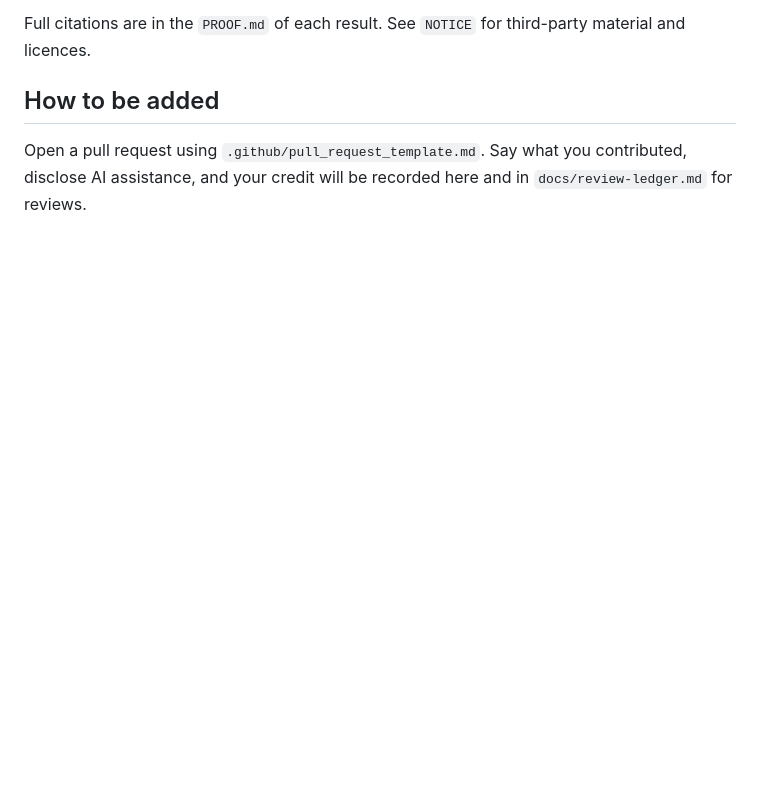
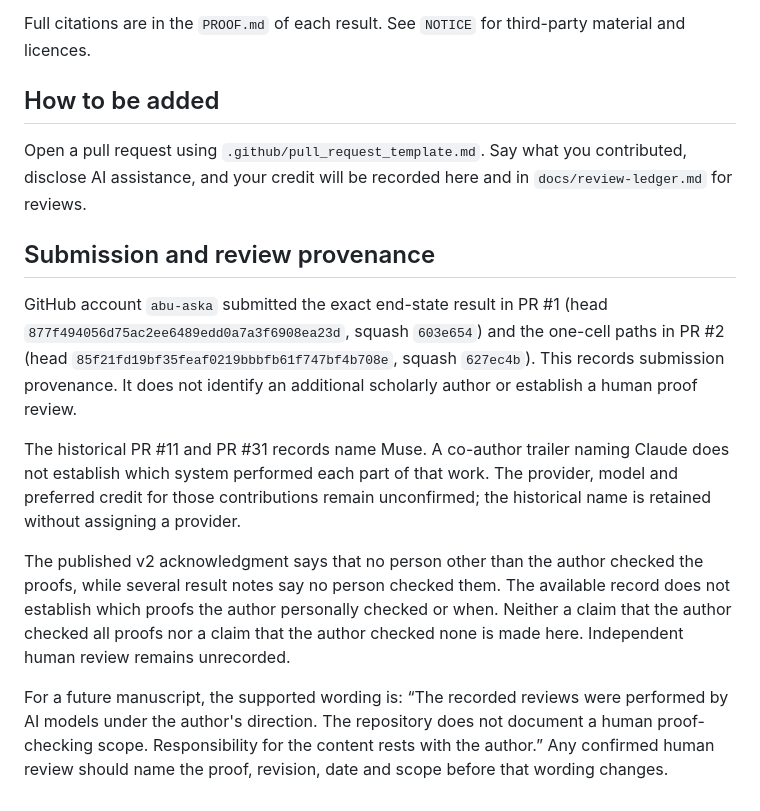
Before and after one commit to Foundation-0/incentre-lattices, a Markdown page: CONTRIBUTORS.md, the part around the change. Rendered like a GitHub page; blank space fills up the shorter version.

Commit message:
Record submission provenance and withhold unconfirmed review credit

```diff
--- a/CONTRIBUTORS.md
+++ b/CONTRIBUTORS.md
@@ -63,3 +63,13 @@ Full citations are in the `PROOF.md` of each result. See `NOTICE` for third-part
 
 Open a pull request using `.github/pull_request_template.md`. Say what you contributed, disclose AI assistance, and your credit will be recorded here
 and in `docs/review-ledger.md` for reviews.
+
+## Submission and review provenance
+
+GitHub account `abu-aska` submitted the exact end-state result in PR #1 (head `877f494056d75ac2ee6489edd0a7a3f6908ea23d`, squash `603e654`) and the one-cell paths in PR #2 (head `85f21fd19bf35feaf0219bbbfb61f747bf4b708e`, squash `627ec4b`). This records submission provenance. It does not identify an additional scholarly author or establish a human proof review.
+
+The historical PR #11 and PR #31 records name Muse. A co-author trailer naming Claude does not establish which system performed each part of that work. The provider, model and preferred credit for those contributions remain unconfirmed; the historical name is retained without assigning a provider.
+
+The published v2 acknowledgment says that no person other than the author checked the proofs, while several result notes say no person checked them. The available record does not establish which proofs the author personally checked or when. Neither a claim that the author checked all proofs nor a claim that the author checked none is made here. Independent human review remains unrecorded.
+
+For a future manuscript, the supported wording is: “The recorded reviews were performed by AI models under the author's direction. The repository does not document a human proof-checking scope. Responsibility for the content rests with the author.” Any confirmed human review should name the proof, revision, date and scope before that wording changes.
```
